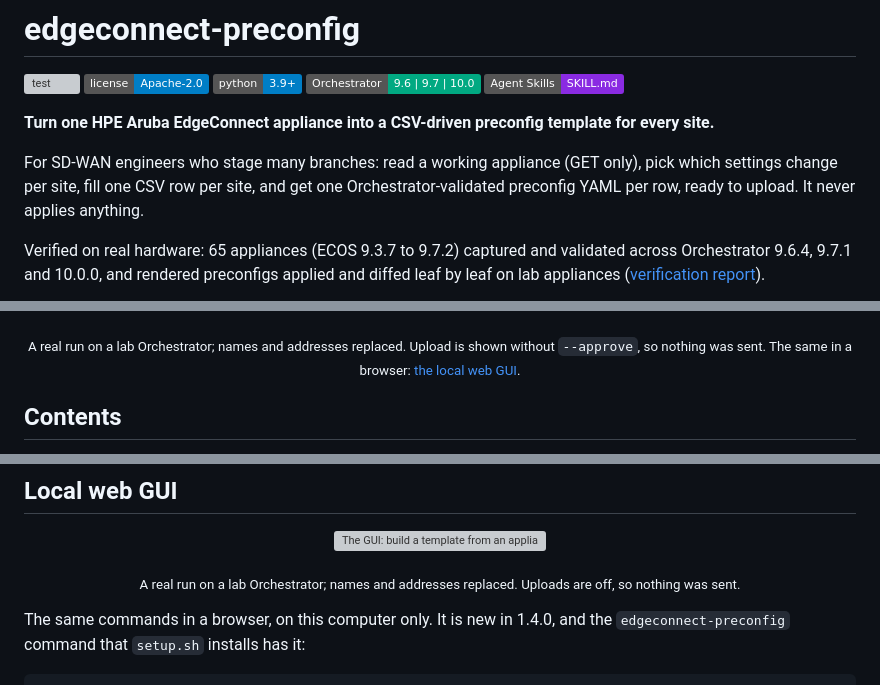
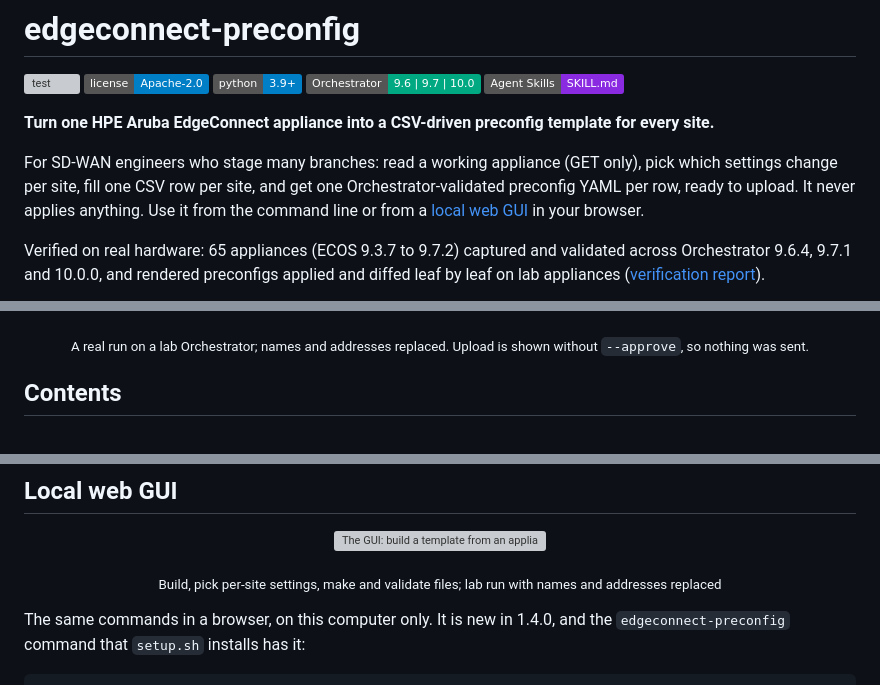
Before and after one commit to Crypto-Gi/edgeconnect-preconfig, a Markdown page: README.md, 3 parts joined by grey strips. Drawn GitHub-style; badges without logos; grey boxes are pictures that could not be loaded.

Commit message:
README: say the tool has a CLI and a local web GUI; GUI demo caption
Co-Authored-By: Claude Opus 5.5 (1M context) <noreply@anthropic.com>

```diff
--- a/README.md
+++ b/README.md
@@ -8,14 +8,14 @@
 
 **Turn one HPE Aruba EdgeConnect appliance into a CSV-driven preconfig template for every site.**
 
-For SD-WAN engineers who stage many branches: read a working appliance (GET only), pick which settings change per site, fill one CSV row per site, and get one Orchestrator-validated preconfig YAML per row, ready to upload. It never applies anything.
+For SD-WAN engineers who stage many branches: read a working appliance (GET only), pick which settings change per site, fill one CSV row per site, and get one Orchestrator-validated preconfig YAML per row, ready to upload. It never applies anything. Use it from the command line or from a [local web GUI](#local-web-gui) in your browser.
 
 Verified on real hardware: 65 appliances (ECOS 9.3.7 to 9.7.2) captured and validated across Orchestrator 9.6.4, 9.7.1 and 10.0.0, and rendered preconfigs applied and diffed leaf by leaf on lab appliances ([verification report](docs/TESTING_AND_VERIFICATION.md)).
 
 <p align="center">
   <img src="docs/assets/demo.gif" alt="edgeconnect-preconfig: list, build, variables, validate and upload in a terminal" width="900">
 </p>
-<p align="center"><sub>A real run on a lab Orchestrator; names and addresses replaced. Upload is shown without <code>--approve</code>, so nothing was sent. The same in a browser: <a href="#local-web-gui">the local web GUI</a>.</sub></p>
+<p align="center"><sub>A real run on a lab Orchestrator; names and addresses replaced. Upload is shown without <code>--approve</code>, so nothing was sent.</sub></p>
 
 ## Contents
 
@@ -143,7 +143,7 @@ Every option, the messages a command can stop with and what to do, the stage scr
 <p align="center">
   <img src="docs/assets/gui-demo.gif" alt="The GUI: build a template from an appliance, tick the settings that change per site beside reference.yaml, then make the preconfig files with /validate: two rows written, one with a bad address skipped with its fix" width="900">
 </p>
-<p align="center"><sub>A real run on a lab Orchestrator; names and addresses replaced. Uploads are off, so nothing was sent.</sub></p>
+<p align="center"><sub>Build, pick per-site settings, make and validate files; lab run with names and addresses replaced</sub></p>
 
 The same commands in a browser, on this computer only. It is new in 1.4.0, and the `edgeconnect-preconfig` command that `setup.sh` installs has it:
 
```
